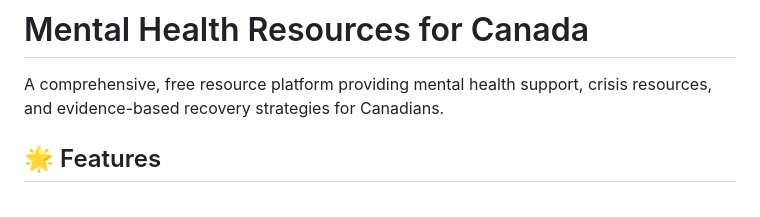
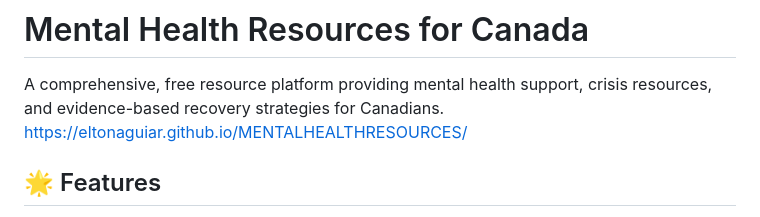
Before and after one commit to eltonaguiar/MENTALHEALTHRESOURCES, a Markdown page: README.md, the part around the change. Drawn GitHub-style.

Commit message:
Add website link to README
Added a link to the mental health resources website.

```diff
--- a/README.md
+++ b/README.md
@@ -1,6 +1,7 @@
 # Mental Health Resources for Canada
 
 A comprehensive, free resource platform providing mental health support, crisis resources, and evidence-based recovery strategies for Canadians.
+https://eltonaguiar.github.io/MENTALHEALTHRESOURCES/
 
 ## 🌟 Features
 
```
